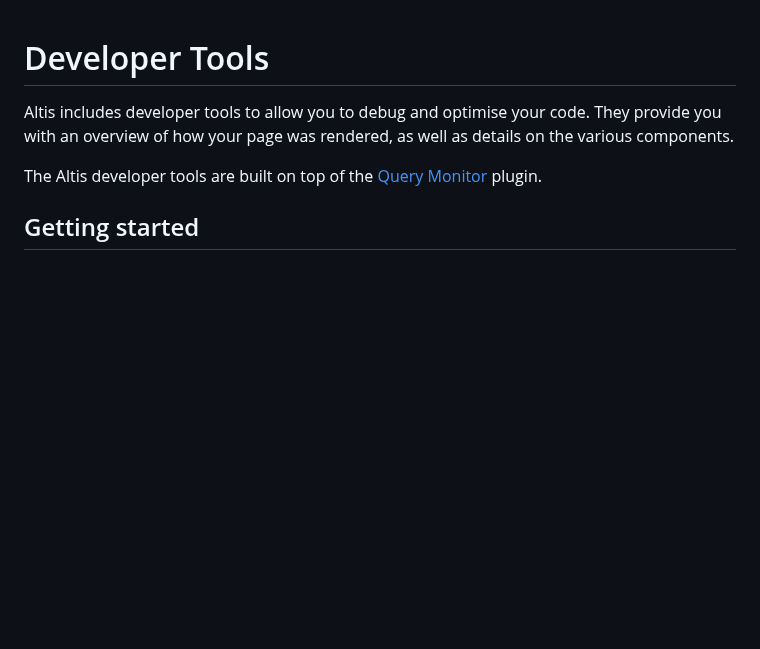
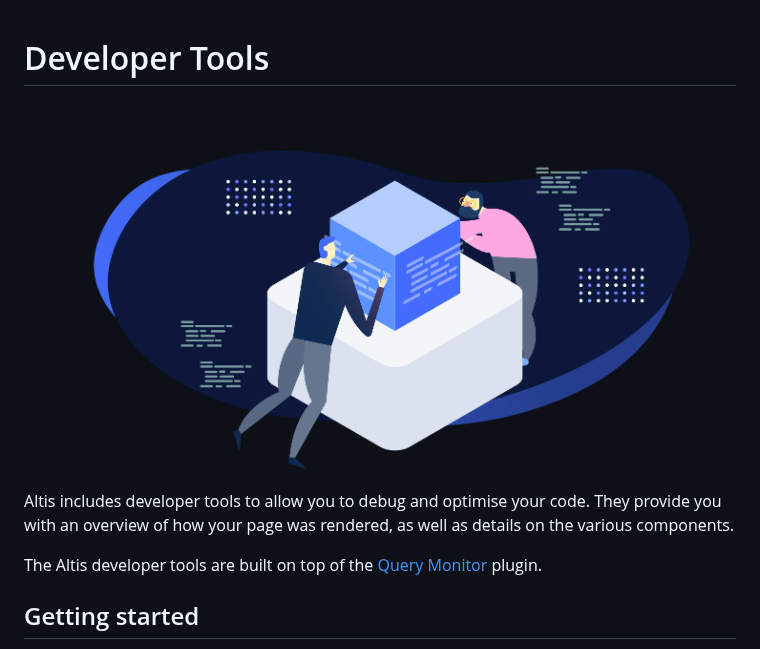
Before and after one commit to humanmade/altis-dev-tools, a Markdown page: docs/README.md, the part around the change. GitHub-like rendering; pictures changed too: docs/assets/banner-dev-tools.png (added); blank space fills up the shorter version.

Commit message:
add banner image

```diff
--- a/docs/README.md
+++ b/docs/README.md
@@ -1,4 +1,6 @@
 # Developer Tools
+
+![](./assets/banner-dev-tools.png)
 
 Altis includes developer tools to allow you to debug and optimise your code. They provide you with an overview of how your page was rendered, as well as details on the various components.
 
```
